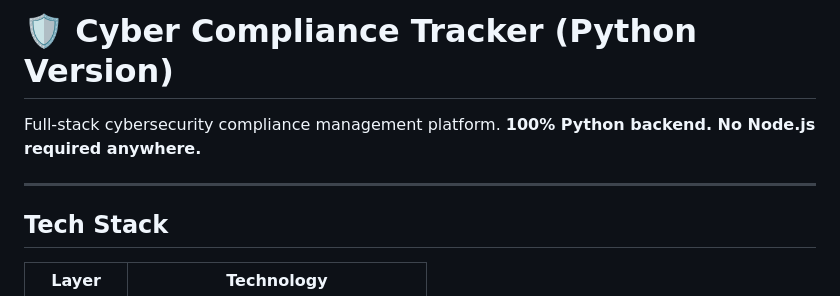
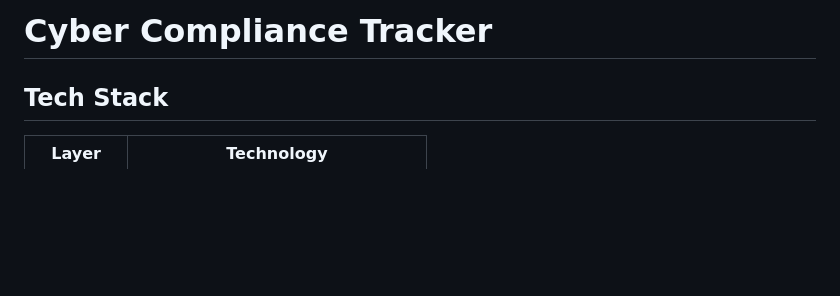
Before and after one commit to kayy0y/Cyber_tracker, a Markdown page: README.md, the part around one of its changes. GitHub-like rendering; blank space fills up the shorter version.

```diff
--- a/README.md
+++ b/README.md
@@ -1,9 +1,4 @@
-# 🛡️ Cyber Compliance Tracker (Python Version)
-
-Full-stack cybersecurity compliance management platform.
-**100% Python backend. No Node.js required anywhere.**
-
----
+# Cyber Compliance Tracker
 
 ## Tech Stack
 
```
Also changed, not shown: other parts of README.md (+1 -38 lines).
